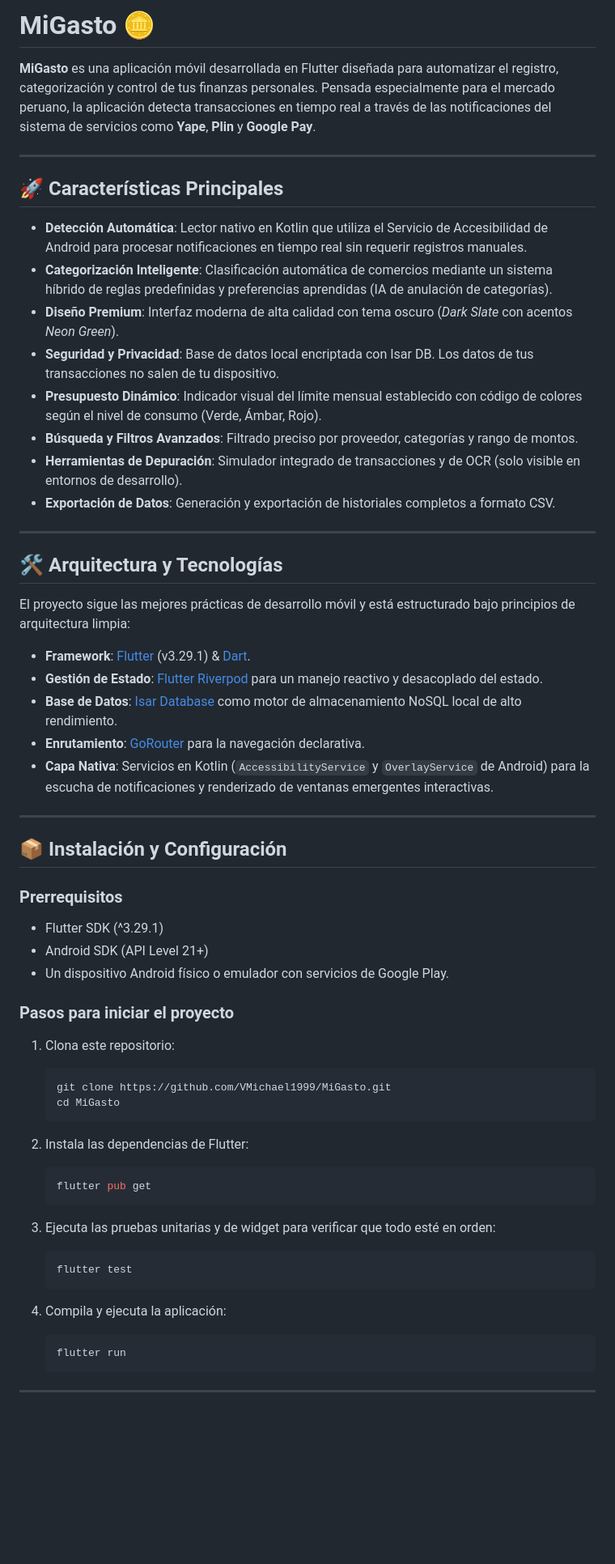
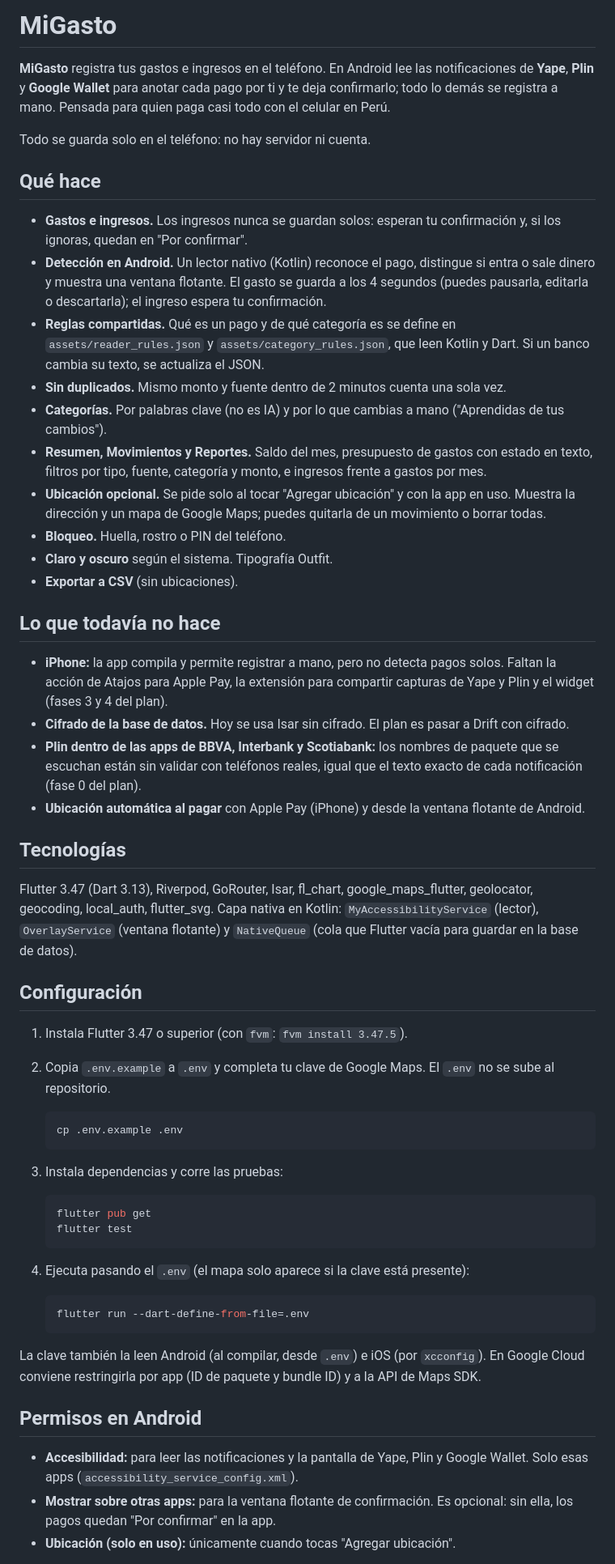
Before and after one commit to VMichael1999/MiGasto, a Markdown page: README.md, the part around one of its changes. Shown at 81% size. Rendered like a GitHub page; blank space fills up the shorter version.

Commit message:
docs: README con lo que la app hace hoy, lo que falta y la configuración del .env

````diff
--- a/README.md
+++ b/README.md
@@ -1,64 +1,60 @@
-# MiGasto 🪙
+# MiGasto
 
-**MiGasto** es una aplicación móvil desarrollada en Flutter diseñada para automatizar el registro, categorización y control de tus finanzas personales. Pensada especialmente para el mercado peruano, la aplicación detecta transacciones en tiempo real a través de las notificaciones del sistema de servicios como **Yape**, **Plin** y **Google Pay**.
+**MiGasto** registra tus gastos e ingresos en el teléfono. En Android lee las notificaciones de **Yape**, **Plin** y **Google Wallet** para anotar cada pago por ti y te deja confirmarlo; todo lo demás se registra a mano. Pensada para quien paga casi todo con el celular en Perú.
 
----
+Todo se guarda solo en el teléfono: no hay servidor ni cuenta.
 
-## 🚀 Características Principales
+## Qué hace
 
-*   **Detección Automática**: Lector nativo en Kotlin que utiliza el Servicio de Accesibilidad de Android para procesar notificaciones en tiempo real sin requerir registros manuales.
-*   **Categorización Inteligente**: Clasificación automática de comercios mediante un sistema híbrido de reglas predefinidas y preferencias aprendidas (IA de anulación de categorías).
-*   **Diseño Premium**: Interfaz moderna de alta calidad con tema oscuro (*Dark Slate* con acentos *Neon Green*).
-*   **Seguridad y Privacidad**: Base de datos local encriptada con Isar DB. Los datos de tus transacciones no salen de tu dispositivo.
-*   **Presupuesto Dinámico**: Indicador visual del límite mensual establecido con código de colores según el nivel de consumo (Verde, Ámbar, Rojo).
-*   **Búsqueda y Filtros Avanzados**: Filtrado preciso por proveedor, categorías y rango de montos.
-*   **Herramientas de Depuración**: Simulador integrado de transacciones y de OCR (solo visible en entornos de desarrollo).
-*   **Exportación de Datos**: Generación y exportación de historiales completos a formato CSV.
+- **Gastos e ingresos.** Los ingresos nunca se guardan solos: esperan tu confirmación y, si los ignoras, quedan en "Por confirmar".
+- **Detección en Android.** Un lector nativo (Kotlin) reconoce el pago, distingue si entra o sale dinero y muestra una ventana flotante. El gasto se guarda a los 4 segundos (puedes pausarla, editarla o descartarla); el ingreso espera tu confirmación.
+- **Reglas compartidas.** Qué es un pago y de qué categoría es se define en `assets/reader_rules.json` y `assets/category_rules.json`, que leen Kotlin y Dart. Si un banco cambia su texto, se actualiza el JSON.
+- **Sin duplicados.** Mismo monto y fuente dentro de 2 minutos cuenta una sola vez.
+- **Categorías.** Por palabras clave (no es IA) y por lo que cambias a mano ("Aprendidas de tus cambios").
+- **Resumen, Movimientos y Reportes.** Saldo del mes, presupuesto de gastos con estado en texto, filtros por tipo, fuente, categoría y monto, e ingresos frente a gastos por mes.
+- **Ubicación opcional.** Se pide solo al tocar "Agregar ubicación" y con la app en uso. Muestra la dirección y un mapa de Google Maps; puedes quitarla de un movimiento o borrar todas.
+- **Bloqueo.** Huella, rostro o PIN del teléfono.
+- **Claro y oscuro** según el sistema. Tipografía Outfit.
+- **Exportar a CSV** (sin ubicaciones).
 
----
+## Lo que todavía no hace
 
-## 🛠️ Arquitectura y Tecnologías
+- **iPhone:** la app compila y permite registrar a mano, pero no detecta pagos solos. Faltan la acción de Atajos para Apple Pay, la extensión para compartir capturas de Yape y Plin y el widget (fases 3 y 4 del plan).
+- **Cifrado de la base de datos.** Hoy se usa Isar sin cifrado. El plan es pasar a Drift con cifrado.
+- **Plin dentro de las apps de BBVA, Interbank y Scotiabank:** los nombres de paquete que se escuchan están sin validar con teléfonos reales, igual que el texto exacto de cada notificación (fase 0 del plan).
+- **Ubicación automática al pagar** con Apple Pay (iPhone) y desde la ventana flotante de Android.
 
-El proyecto sigue las mejores prácticas de desarrollo móvil y está estructurado bajo principios de arquitectura limpia:
+## Tecnologías
 
-*   **Framework**: [Flutter](https://flutter.dev) (v3.29.1) & [Dart](https://dart.dev).
-*   **Gestión de Estado**: [Flutter Riverpod](https://riverpod.dev) para un manejo reactivo y desacoplado del estado.
-*   **Base de Datos**: [Isar Database](https://isar.dev) como motor de almacenamiento NoSQL local de alto rendimiento.
-*   **Enrutamiento**: [GoRouter](https://pub.dev/packages/go_router) para la navegación declarativa.
-*   **Capa Nativa**: Servicios en Kotlin (`AccessibilityService` y `OverlayService` de Android) para la escucha de notificaciones y renderizado de ventanas emergentes interactivas.
+Flutter 3.47 (Dart 3.13), Riverpod, GoRouter, Isar, fl_chart, google_maps_flutter, geolocator, geocoding, local_auth, flutter_svg. Capa nativa en Kotlin: `MyAccessibilityService` (lector), `OverlayService` (ventana flotante) y `NativeQueue` (cola que Flutter vacía para guardar en la base de datos).
 
----
+## Configuración
 
-## 📦 Instalación y Configuración
+1. Instala Flutter 3.47 o superior (con `fvm`: `fvm install 3.47.5`).
+2. Copia `.env.example` a `.env` y completa tu clave de Google Maps. El `.env` no se sube al repositorio.
 
-### Prerrequisitos
+   ```bash
+   cp .env.example .env
+   ```
 
-*   Flutter SDK (^3.29.1)
-*   Android SDK (API Level 21+)
-*   Un dispositivo Android físico o emulador con servicios de Google Play.
+3. Instala dependencias y corre las pruebas:
 
-### Pasos para iniciar el proyecto
+   ```bash
+   flutter pub get
+   flutter test
+   ```
 
-1.  Clona este repositorio:
-    ```bash
-    git clone https://github.com/VMichael1999/MiGasto.git
-    cd MiGasto
-    ```
+4. Ejecuta pasando el `.env` (el mapa solo aparece si la clave está presente):
 
-2.  Instala las dependencias de Flutter:
-    ```bash
-    flutter pub get
-    ```
+   ```bash
+   flutter run --dart-define-from-file=.env
+   ```
 
-3.  Ejecuta las pruebas unitarias y de widget para verificar que todo esté en orden:
-    ```bash
-    flutter test
-    ```
+La clave también la leen Android (al compilar, desde `.env`) e iOS (por `xcconfig`). En Google Cloud conviene restringirla por app (ID de paquete y bundle ID) y a la API de Maps SDK.
 
-4.  Compila y ejecuta la aplicación:
-    ```bash
-    flutter run
-    ```
+## Permisos en Android
 
----
+- **Accesibilidad:** para leer las notificaciones y la pantalla de Yape, Plin y Google Wallet. Solo esas apps (`accessibility_service_config.xml`).
+- **Mostrar sobre otras apps:** para la ventana flotante de confirmación. Es opcional: sin ella, los pagos quedan "Por confirmar" en la app.
+- **Ubicación (solo en uso):** únicamente cuando tocas "Agregar ubicación".
 
````
Also changed, not shown: other parts of README.md (+9 -7 lines).
